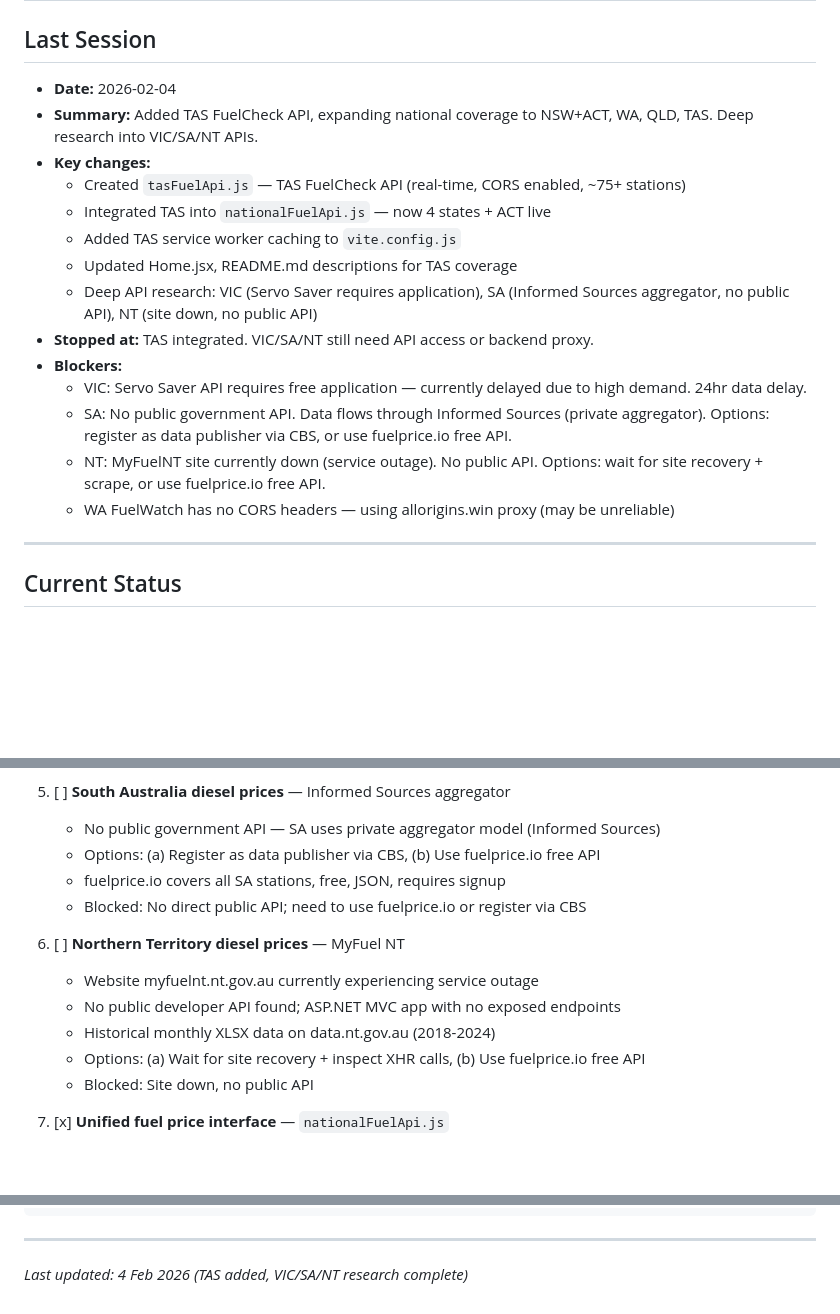
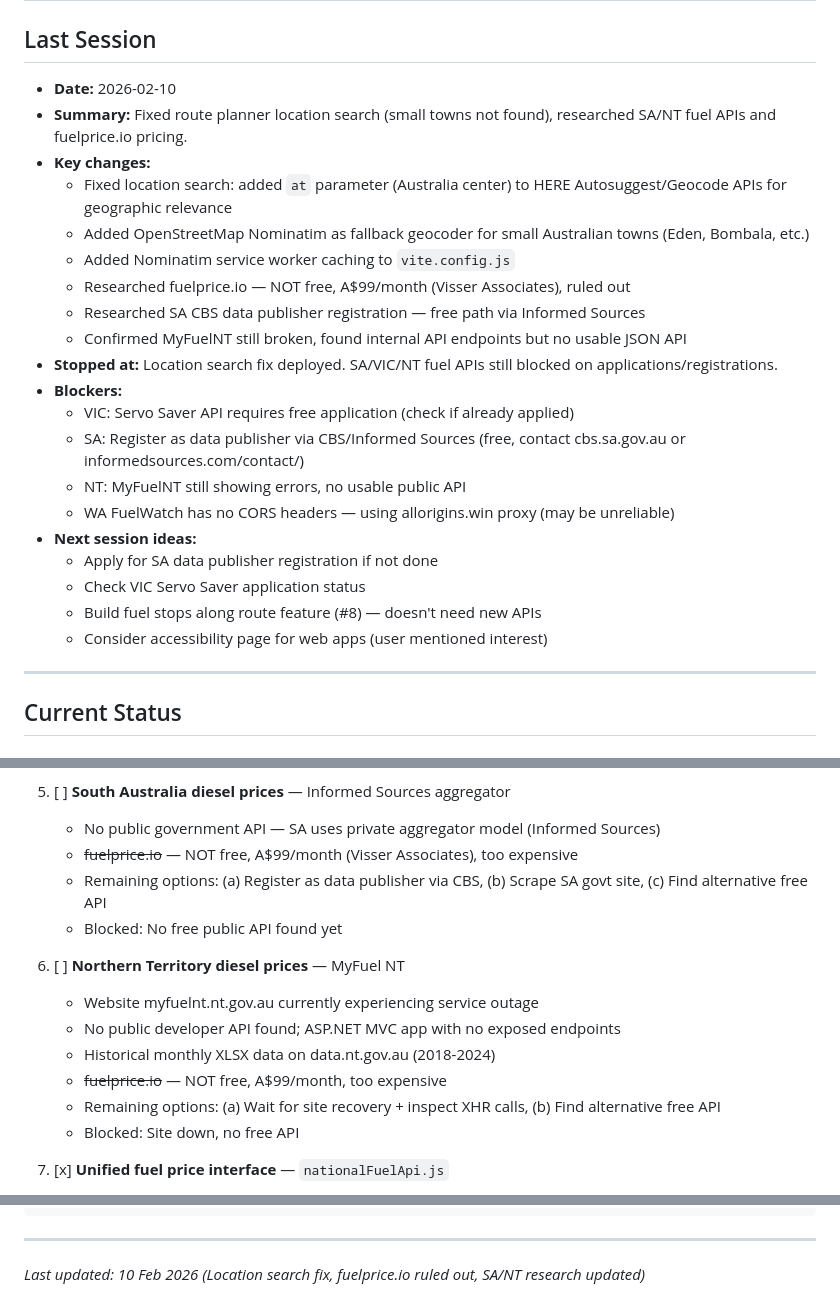
Before and after one commit to scottleimroth/berrima-diesel-app, a Markdown page: TODO.md, 3 parts joined by grey strips. Drawn GitHub-style; blank space fills up the shorter version.

Commit message:
Update TODO with session notes and fuelprice.io research findings

```diff
--- a/TODO.md
+++ b/TODO.md
@@ -2,20 +2,26 @@
 
 ## Last Session
 
-- **Date:** 2026-02-04
-- **Summary:** Added TAS FuelCheck API, expanding national coverage to NSW+ACT, WA, QLD, TAS. Deep research into VIC/SA/NT APIs.
+- **Date:** 2026-02-10
+- **Summary:** Fixed route planner location search (small towns not found), researched SA/NT fuel APIs and fuelprice.io pricing.
 - **Key changes:**
-  - Created `tasFuelApi.js` — TAS FuelCheck API (real-time, CORS enabled, ~75+ stations)
-  - Integrated TAS into `nationalFuelApi.js` — now 4 states + ACT live
-  - Added TAS service worker caching to `vite.config.js`
-  - Updated Home.jsx, README.md descriptions for TAS coverage
-  - Deep API research: VIC (Servo Saver requires application), SA (Informed Sources aggregator, no public API), NT (site down, no public API)
-- **Stopped at:** TAS integrated. VIC/SA/NT still need API access or backend proxy.
+  - Fixed location search: added `at` parameter (Australia center) to HERE Autosuggest/Geocode APIs for geographic relevance
+  - Added OpenStreetMap Nominatim as fallback geocoder for small Australian towns (Eden, Bombala, etc.)
+  - Added Nominatim service worker caching to `vite.config.js`
+  - Researched fuelprice.io — NOT free, A$99/month (Visser Associates), ruled out
+  - Researched SA CBS data publisher registration — free path via Informed Sources
+  - Confirmed MyFuelNT still broken, found internal API endpoints but no usable JSON API
+- **Stopped at:** Location search fix deployed. SA/VIC/NT fuel APIs still blocked on applications/registrations.
 - **Blockers:**
-  - VIC: Servo Saver API requires free application — currently delayed due to high demand. 24hr data delay.
-  - SA: No public government API. Data flows through Informed Sources (private aggregator). Options: register as data publisher via CBS, or use fuelprice.io free API.
-  - NT: MyFuelNT site currently down (service outage). No public API. Options: wait for site recovery + scrape, or use fuelprice.io free API.
+  - VIC: Servo Saver API requires free application (check if already applied)
+  - SA: Register as data publisher via CBS/Informed Sources (free, contact cbs.sa.gov.au or informedsources.com/contact/)
+  - NT: MyFuelNT still showing errors, no usable public API
   - WA FuelWatch has no CORS headers — using allorigins.win proxy (may be unreliable)
+- **Next session ideas:**
+  - Apply for SA data publisher registration if not done
+  - Check VIC Servo Saver application status
+  - Build fuel stops along route feature (#8) — doesn't need new APIs
+  - Consider accessibility page for web apps (user mentioned interest)
 
 ---
 
@@ -66,16 +72,17 @@ Expand diesel price coverage from NSW-only to all Australian states. Each state
 
 5. [ ] **South Australia diesel prices** — Informed Sources aggregator
    - No public government API — SA uses private aggregator model (Informed Sources)
-   - Options: (a) Register as data publisher via CBS, (b) Use fuelprice.io free API
-   - fuelprice.io covers all SA stations, free, JSON, requires signup
-   - Blocked: No direct public API; need to use fuelprice.io or register via CBS
+   - ~~fuelprice.io~~ — NOT free, A$99/month (Visser Associates), too expensive
+   - Remaining options: (a) Register as data publisher via CBS, (b) Scrape SA govt site, (c) Find alternative free API
+   - Blocked: No free public API found yet
 
 6. [ ] **Northern Territory diesel prices** — MyFuel NT
    - Website myfuelnt.nt.gov.au currently experiencing service outage
    - No public developer API found; ASP.NET MVC app with no exposed endpoints
    - Historical monthly XLSX data on data.nt.gov.au (2018-2024)
-   - Options: (a) Wait for site recovery + inspect XHR calls, (b) Use fuelprice.io free API
-   - Blocked: Site down, no public API
+   - ~~fuelprice.io~~ — NOT free, A$99/month, too expensive
+   - Remaining options: (a) Wait for site recovery + inspect XHR calls, (b) Find alternative free API
+   - Blocked: Site down, no free API
 
 7. [x] **Unified fuel price interface** — `nationalFuelApi.js`
    - Merges NSW, WA, QLD, TAS into single price feed
@@ -451,4 +458,4 @@ brand-tan: #D4C4A8       (Sandstone)
 
 ---
 
-*Last updated: 4 Feb 2026 (TAS added, VIC/SA/NT research complete)*
+*Last updated: 10 Feb 2026 (Location search fix, fuelprice.io ruled out, SA/NT research updated)*
```
